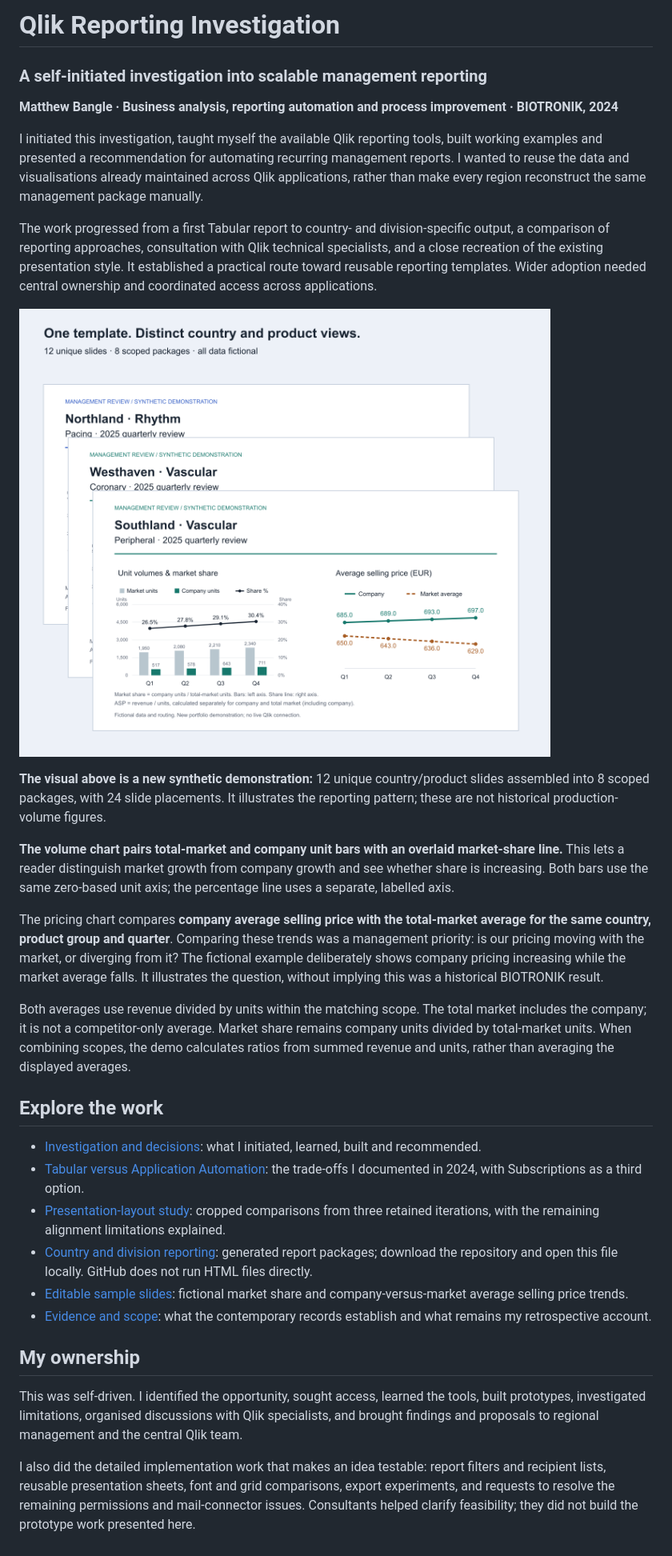
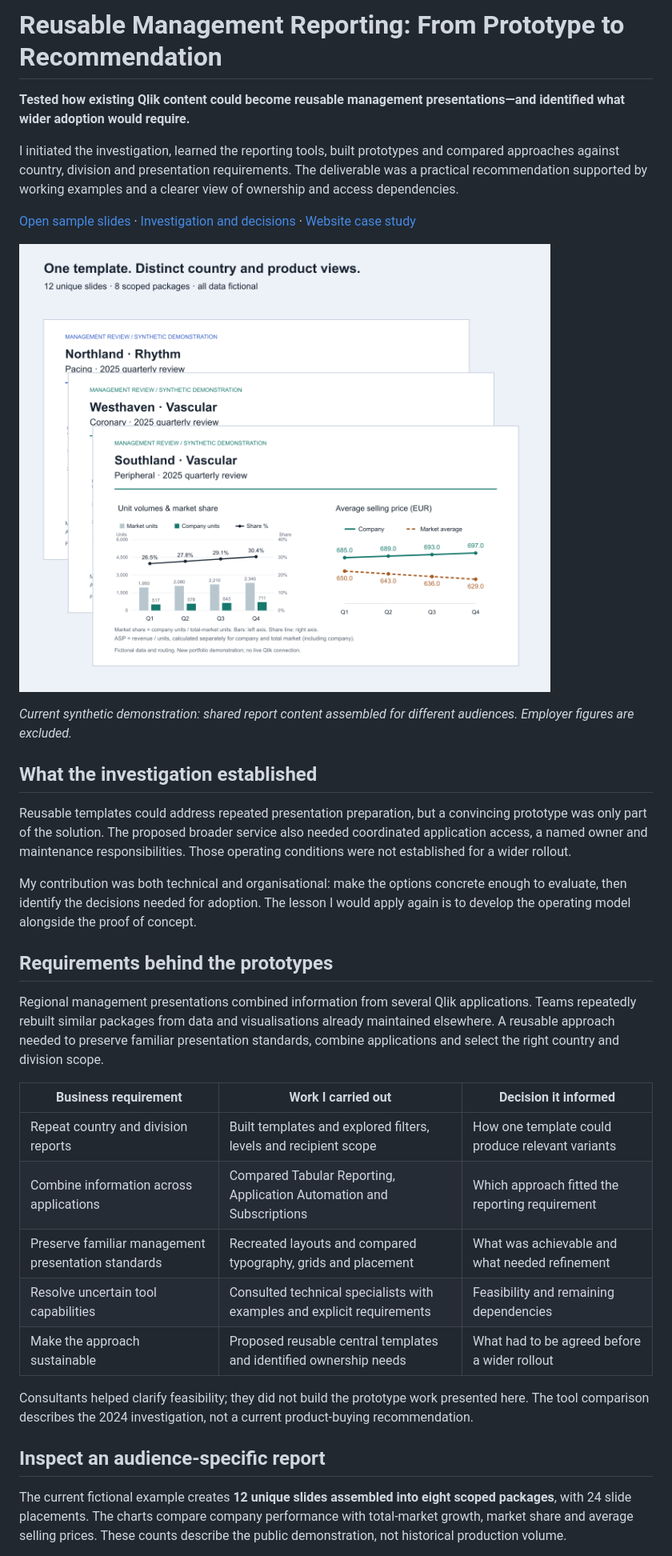
Before and after one commit to mattbang/qlik-reporting-investigation, a Markdown page: README.md, the part around one of its changes. Shown at 80% size. GitHub-like rendering.

Commit message:
docs: present reporting prototypes, decisions and adoption requirements

```diff
--- a/README.md
+++ b/README.md
@@ -1,35 +1,36 @@
-# Qlik Reporting Investigation
+# Reusable Management Reporting: From Prototype to Recommendation
 
-### A self-initiated investigation into scalable management reporting
+**Tested how existing Qlik content could become reusable management presentations—and identified what wider adoption would require.**
 
-**Matthew Bangle · Business analysis, reporting automation and process improvement · BIOTRONIK, 2024**
+I initiated the investigation, learned the reporting tools, built prototypes and compared approaches against country, division and presentation requirements. The deliverable was a practical recommendation supported by working examples and a clearer view of ownership and access dependencies.
 
-I initiated this investigation, taught myself the available Qlik reporting tools, built working examples and presented a recommendation for automating recurring management reports. I wanted to reuse the data and visualisations already maintained across Qlik applications, rather than make every region reconstruct the same management package manually.
+[Open sample slides](reports/Country-Product-Report.pptx) · [Investigation and decisions](docs/case-study.md) · [Website case study](https://matthew-bangle-data-portfolio.mattbangle.chatgpt.site/work/reporting-automation-adoption)
 
-The work progressed from a first Tabular report to country- and division-specific output, a comparison of reporting approaches, consultation with Qlik technical specialists, and a close recreation of the existing presentation style. It established a practical route toward reusable reporting templates. Wider adoption needed central ownership and coordinated access across applications.
+![Fictional country and product report variants assembled from a shared template](assets/report-stack.png)
 
-![Fictional report variants generated from a shared template](assets/report-stack.png)
+*Current synthetic demonstration: shared report content assembled for different audiences. Employer figures are excluded.*
 
-**The visual above is a new synthetic demonstration:** 12 unique country/product slides assembled into 8 scoped packages, with 24 slide placements. It illustrates the reporting pattern; these are not historical production-volume figures.
+## What the investigation established
 
-**The volume chart pairs total-market and company unit bars with an overlaid market-share line.** This lets a reader distinguish market growth from company growth and see whether share is increasing. Both bars use the same zero-based unit axis; the percentage line uses a separate, labelled axis.
+Reusable templates could address repeated presentation preparation, but a convincing prototype was only part of the solution. The proposed broader service also needed coordinated application access, a named owner and maintenance responsibilities. Those operating conditions were not established for a wider rollout.
 
-The pricing chart compares **company average selling price with the total-market average for the same country, product group and quarter**. Comparing these trends was a management priority: is our pricing moving with the market, or diverging from it? The fictional example deliberately shows company pricing increasing while the market average falls. It illustrates the question, without implying this was a historical BIOTRONIK result.
+My contribution was both technical and organisational: make the options concrete enough to evaluate, then identify the decisions needed for adoption. The lesson I would apply again is to develop the operating model alongside the proof of concept.
 
-Both averages use revenue divided by units within the matching scope. The total market includes the company; it is not a competitor-only average. Market share remains company units divided by total-market units. When combining scopes, the demo calculates ratios from summed revenue and units, rather than averaging the displayed averages.
+## Requirements behind the prototypes
 
-## Explore the work
+Regional management presentations combined information from several Qlik applications. Teams repeatedly rebuilt similar packages from data and visualisations already maintained elsewhere. A reusable approach needed to preserve familiar presentation standards, combine applications and select the right country and division scope.
 
-- [Investigation and decisions](docs/case-study.md): what I initiated, learned, built and recommended.
-- [Tabular versus Application Automation](docs/approach-comparison.md): the trade-offs I documented in 2024, with Subscriptions as a third option.
-- [Presentation-layout study](docs/layout-study.md): cropped comparisons from three retained iterations, with the remaining alignment limitations explained.
-- [Country and division reporting](reports/index.html): generated report packages; download the repository and open this file locally. GitHub does not run HTML files directly.
-- [Editable sample slides](reports/Country-Product-Report.pptx): fictional market share and company-versus-market average selling price trends.
-- [Evidence and scope](docs/evidence.md): what the contemporary records establish and what remains my retrospective account.
+| Business requirement | Work I carried out | Decision it informed |
+| --- | --- | --- |
+| Repeat country and division reports | Built templates and explored filters, levels and recipient scope | How one template could produce relevant variants |
+| Combine information across applications | Compared Tabular Reporting, Application Automation and Subscriptions | Which approach fitted the reporting requirement |
+| Preserve familiar management presentation standards | Recreated layouts and compared typography, grids and placement | What was achievable and what needed refinement |
+| Resolve uncertain tool capabilities | Consulted technical specialists with examples and explicit requirements | Feasibility and remaining dependencies |
+| Make the approach sustainable | Proposed reusable central templates and identified ownership needs | What had to be agreed before a wider rollout |
 
-## My ownership
+Consultants helped clarify feasibility; they did not build the prototype work presented here. The tool comparison describes the 2024 investigation, not a current product-buying recommendation.
 
-This was self-driven. I identified the opportunity, sought access, learned the tools, built prototypes, investigated limitations, organised discussions with Qlik specialists, and brought findings and proposals to regional management and the central Qlik team.
+## Inspect an audience-specific report
 
-I also did the detailed implementation work that makes an idea testable: report filters and recipient lists, reusable presentation sheets, font and grid comparisons, export experiments, and requests to resolve the remaining permissions and mail-connector issues. Consultants helped clarify feasibility; they did not build the prototype work presented here.
+The current fictional example creates **12 unique slides assembled into eight scoped packages**, with 24 slide placements. The charts compare company performance with total-market growth, market share and average selling prices. These counts describe the public demonstration, not historical production volume.
 
```
Also changed, not shown: other parts of README.md (+16 -24 lines), docs/reading-the-demo.md (added, +10 -0 lines).
